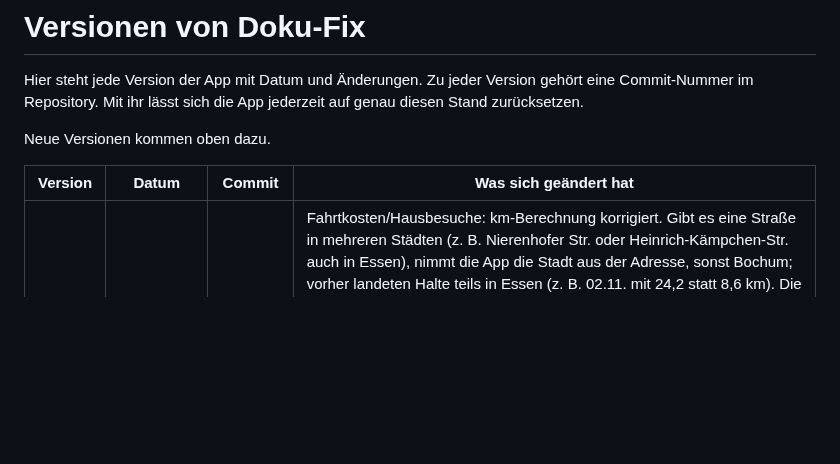
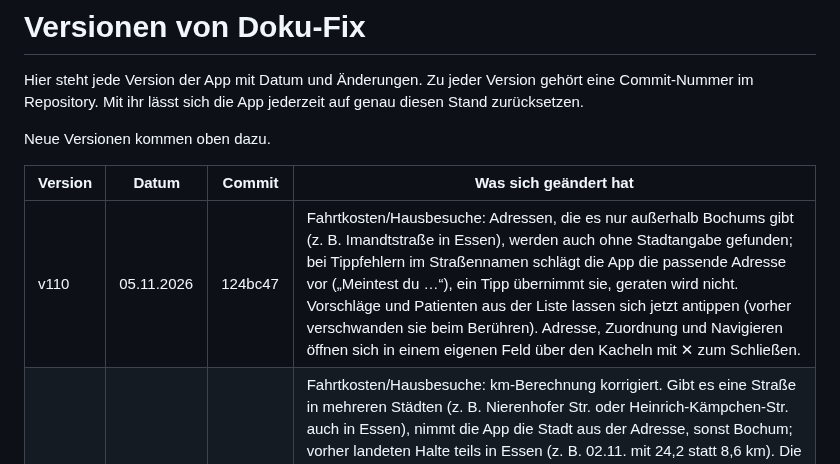
Before and after one commit to 8gcbdy8y5g-cyber/Doku-fix, a Markdown page: VERSIONEN.md, the part around the change. GitHub-like rendering; blank space fills up the shorter version.

Commit message:
VERSIONEN: v110
Co-Authored-By: Claude Opus 5.5 <noreply@anthropic.com>
Claude-Session: https://claude.ai/code/session_01UADrPoh5yKKDfybZX8D5Bk

```diff
--- a/VERSIONEN.md
+++ b/VERSIONEN.md
@@ -6,6 +6,7 @@ Neue Versionen kommen oben dazu.
 
 | Version | Datum | Commit | Was sich geändert hat |
 |---|---|---|---|
+| v110 | 05.11.2026 | 124bc47 | Fahrtkosten/Hausbesuche: Adressen, die es nur außerhalb Bochums gibt (z. B. Imandtstraße in Essen), werden auch ohne Stadtangabe gefunden; bei Tippfehlern im Straßennamen schlägt die App die passende Adresse vor („Meintest du …“), ein Tipp übernimmt sie, geraten wird nicht. Vorschläge und Patienten aus der Liste lassen sich jetzt antippen (vorher verschwanden sie beim Berühren). Adresse, Zuordnung und Navigieren öffnen sich in einem eigenen Feld über den Kacheln mit ✕ zum Schließen. |
 | v109 | 05.11.2026 | afaed44 | Fahrtkosten/Hausbesuche: km-Berechnung korrigiert. Gibt es eine Straße in mehreren Städten (z. B. Nierenhofer Str. oder Heinrich-Kämpchen-Str. auch in Essen), nimmt die App die Stadt aus der Adresse, sonst Bochum; vorher landeten Halte teils in Essen (z. B. 02.11. mit 24,2 statt 8,6 km). Die Karte fährt nicht mehr durch Poller, gesperrte Schranken, Privat- und Lieferwege, Anliegerstraßen nur am Ziel. Regeln wie in der Fahrtkostenabrechnung: Mo und Di vom ersten Patienten bis zur Arbeit, Do und Fr von der Arbeit bis zum letzten Patienten, Mi vom ersten bis zum letzten Patienten; zwei Touren an einem Tag enden bzw. beginnen an der Praxis. Bekannte Routen haben Vorrang. Eingespielte Fahrten aus der alten Abrechnung ersetzen falsch berechnete Einträge. Schon berechnete Touren werden mit der neuen Karte neu gerechnet. |
 | v108 | 05.11.2026 | 160a3f0 | Fahrtkosten/Hausbesuche: Auf der Fahrkostenabrechnung steht bei Therapeut/in immer „Bruno Sommerfeld“, das Eingabefeld dafür entfällt. |
 | v107 | 05.11.2026 | b7e4b31 | Fahrtkosten/Hausbesuche: Fahrten aus der alten Fahrtkosten-App (per Sicherung eingespielt) bleiben so, wie sie abgerechnet wurden, auch wenn für den Tag ein Dienstplan mit Hausbesuchen vorliegt; in der Liste mit „übernommen“ markiert. |
```
